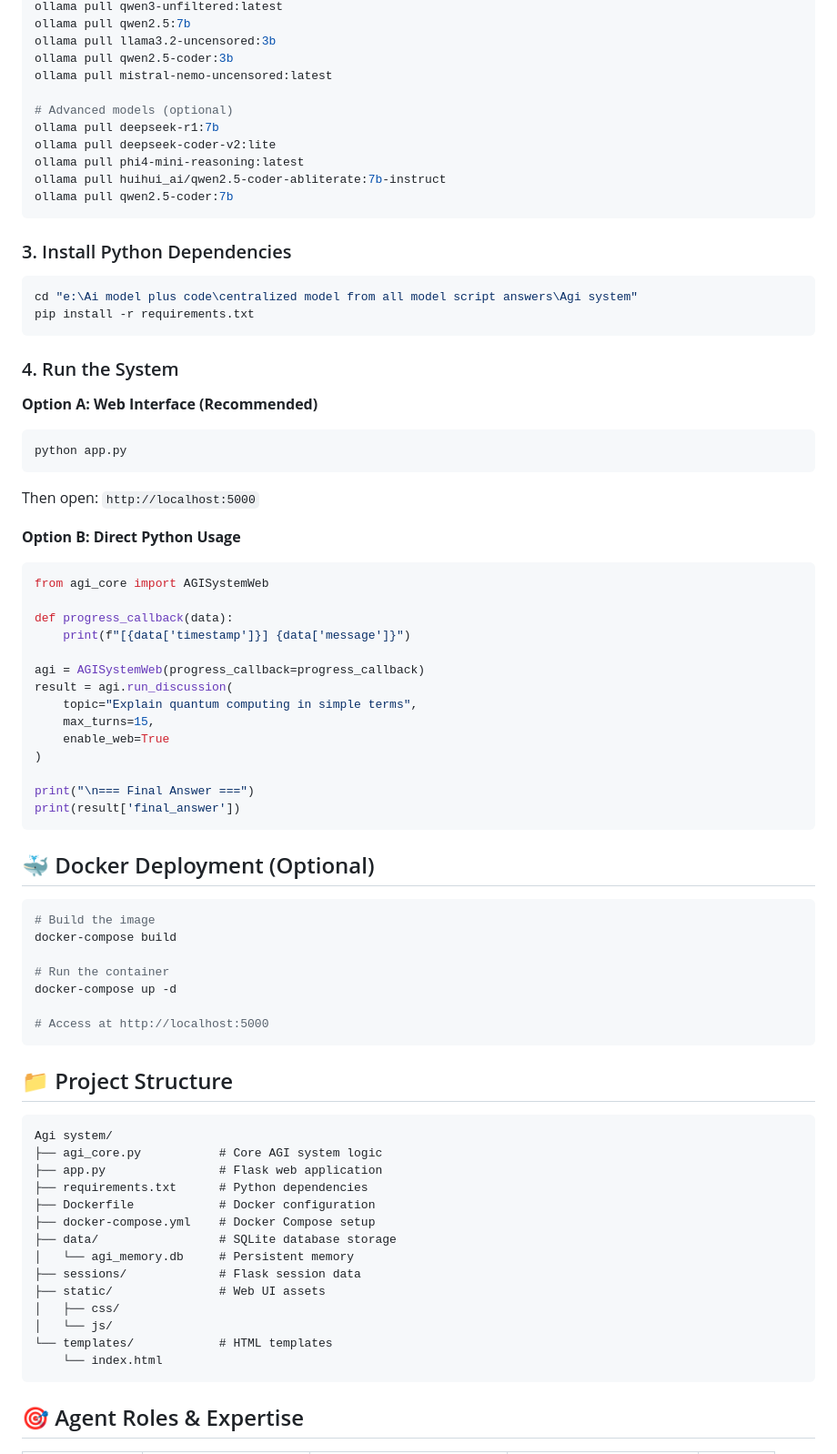
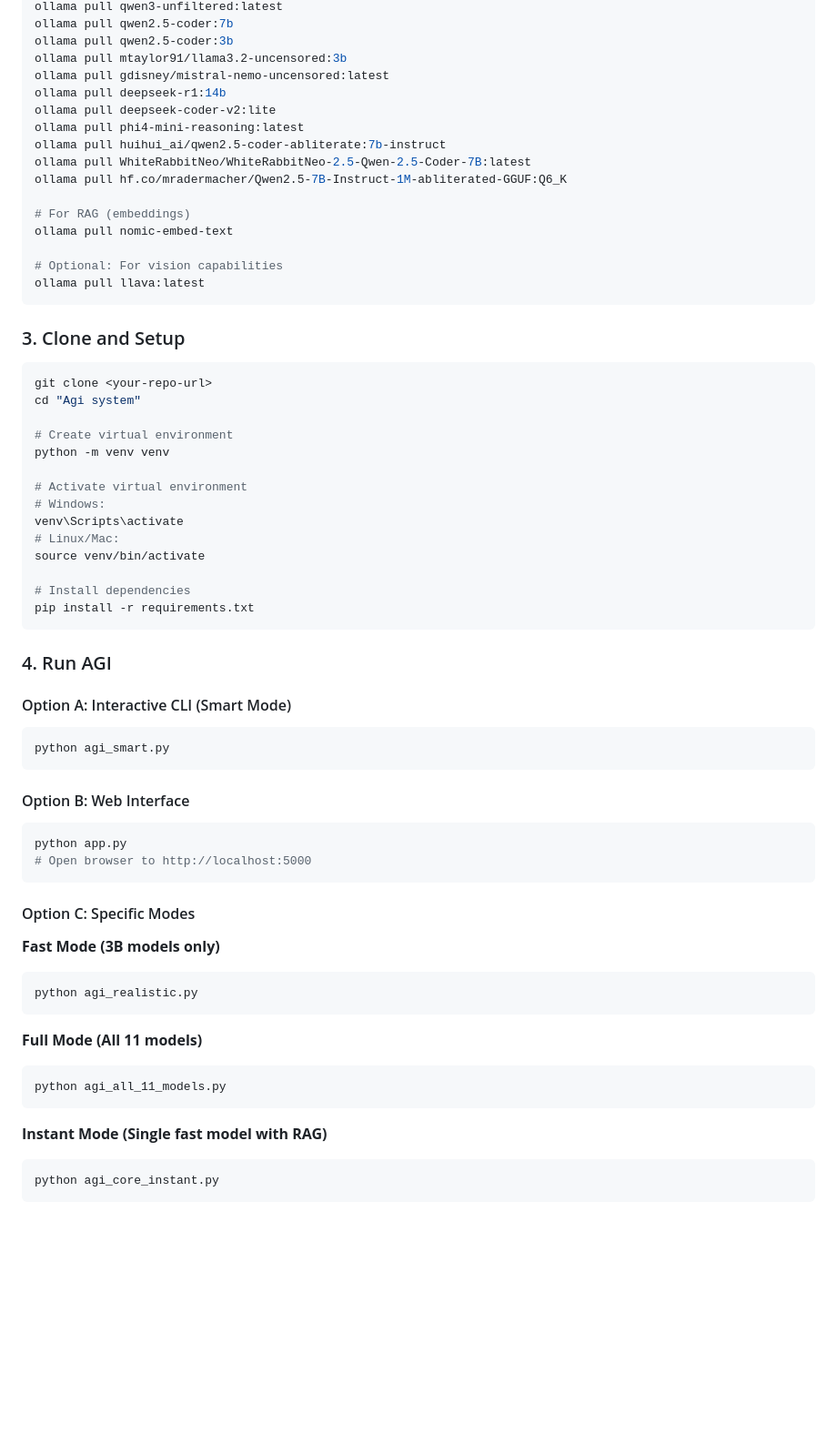
Before and after one commit to ravichandran3/Sample-Agi-Like-Code-Agent-ultimate-agi-system-, a Markdown page: README.md, the part around one of its changes. Shown at 91% size. Rendered like a GitHub page; blank space fills up the shorter version.

````diff
--- a/README.md
+++ b/README.md
@@ -86,80 +64,68 @@ curl -fsSL https://ollama.ai/install.sh | sh
 ollama pull qwen3-unfiltered:latest
-ollama pull qwen2.5:7b
-ollama pull llama3.2-uncensored:3b
+ollama pull qwen2.5-coder:7b
 ollama pull qwen2.5-coder:3b
-ollama pull mistral-nemo-uncensored:latest
-
-# Advanced models (optional)
-ollama pull deepseek-r1:7b
+ollama pull mtaylor91/llama3.2-uncensored:3b
+ollama pull gdisney/mistral-nemo-uncensored:latest
+ollama pull deepseek-r1:14b
 ollama pull deepseek-coder-v2:lite
 ollama pull phi4-mini-reasoning:latest
 ollama pull huihui_ai/qwen2.5-coder-abliterate:7b-instruct
-ollama pull qwen2.5-coder:7b
+ollama pull WhiteRabbitNeo/WhiteRabbitNeo-2.5-Qwen-2.5-Coder-7B:latest
+ollama pull hf.co/mradermacher/Qwen2.5-7B-Instruct-1M-abliterated-GGUF:Q6_K
+
+# For RAG (embeddings)
+ollama pull nomic-embed-text
+
+# Optional: For vision capabilities
+ollama pull llava:latest
 ```
 
-### 3. Install Python Dependencies
+### 3. Clone and Setup
 
 ```bash
-cd "e:\Ai model plus code\centralized model from all model script answers\Agi system"
+git clone <your-repo-url>
+cd "Agi system"
+
+# Create virtual environment
+python -m venv venv
+
+# Activate virtual environment
+# Windows:
+venv\Scripts\activate
+# Linux/Mac:
+source venv/bin/activate
+
+# Install dependencies
 pip install -r requirements.txt
 ```
 
-### 4. Run the System
+### 4. Run AGI
 
-**Option A: Web Interface (Recommended)**
+#### Option A: Interactive CLI (Smart Mode)
+```bash
+python agi_smart.py
+```
+
+#### Option B: Web Interface
 ```bash
 python app.py
-```
-Then open: `http://localhost:5000`
-
-**Option B: Direct Python Usage**
-```python
-from agi_core import AGISystemWeb
-
-def progress_callback(data):
-    print(f"[{data['timestamp']}] {data['message']}")
-
-agi = AGISystemWeb(progress_callback=progress_callback)
-result = agi.run_discussion(
-    topic="Explain quantum computing in simple terms",
-    max_turns=15,
-    enable_web=True
-)
-
-print("\n=== Final Answer ===")
-print(result['final_answer'])
+# Open browser to http://localhost:5000
 ```
 
-## 🐳 Docker Deployment (Optional)
+#### Option C: Specific Modes
 
+**Fast Mode (3B models only)**
 ```bash
-# Build the image
-docker-compose build
-
-# Run the container
-docker-compose up -d
-
-# Access at http://localhost:5000
+python agi_realistic.py
 ```
 
-## 📁 Project Structure
-
-```
-Agi system/
-├── agi_core.py           # Core AGI system logic
-├── app.py                # Flask web application
-├── requirements.txt      # Python dependencies
-├── Dockerfile            # Docker configuration
-├── docker-compose.yml    # Docker Compose setup
-├── data/                 # SQLite database storage
-│   └── agi_memory.db     # Persistent memory
-├── sessions/             # Flask session data
-├── static/               # Web UI assets
-│   ├── css/
-│   └── js/
-└── templates/            # HTML templates
-    └── index.html
+**Full Mode (All 11 models)**
+```bash
+python agi_all_11_models.py
 ```
 
-## 🎯 Agent Roles & Expertise
+**Instant Mode (Single fast model with RAG)**
+```bash
+python agi_core_instant.py
+```
 
````
Also changed, not shown: other parts of README.md (+292 -176 lines).
